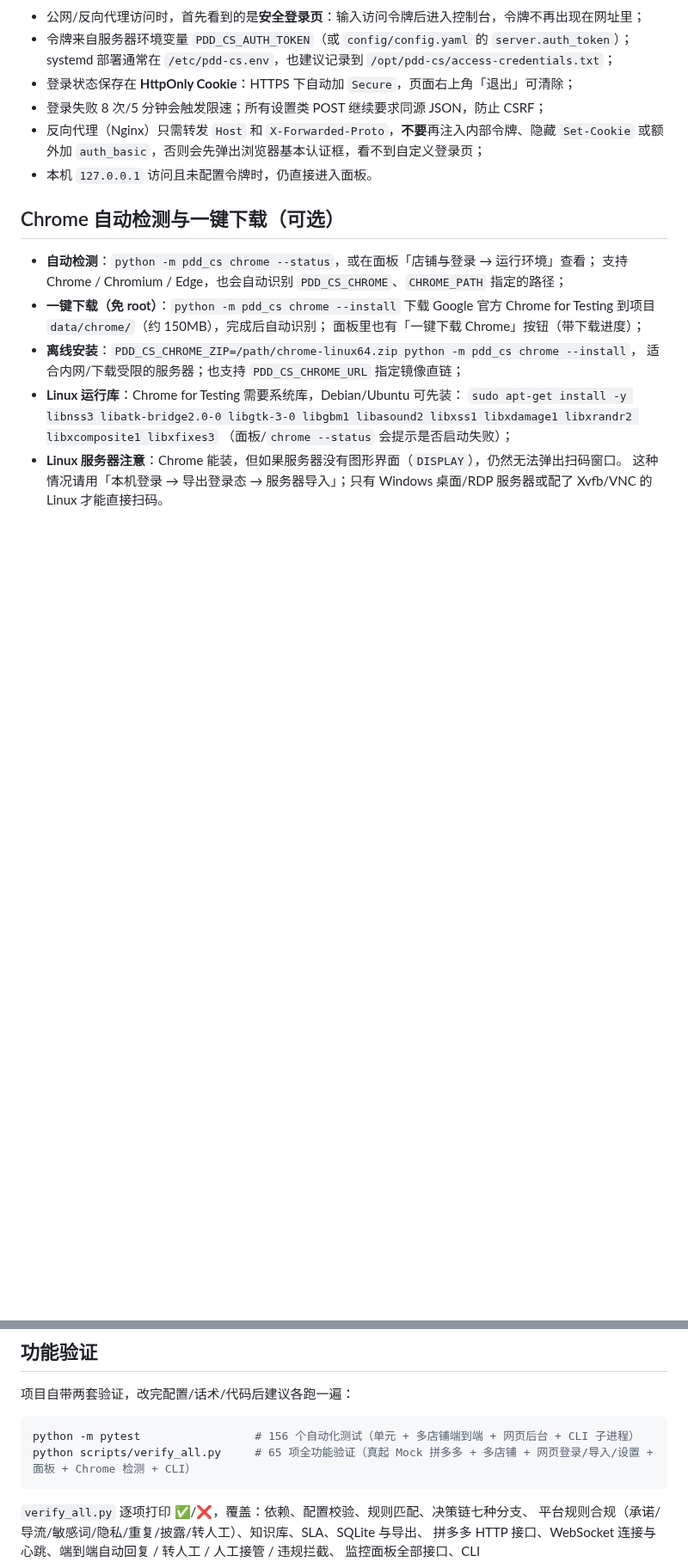
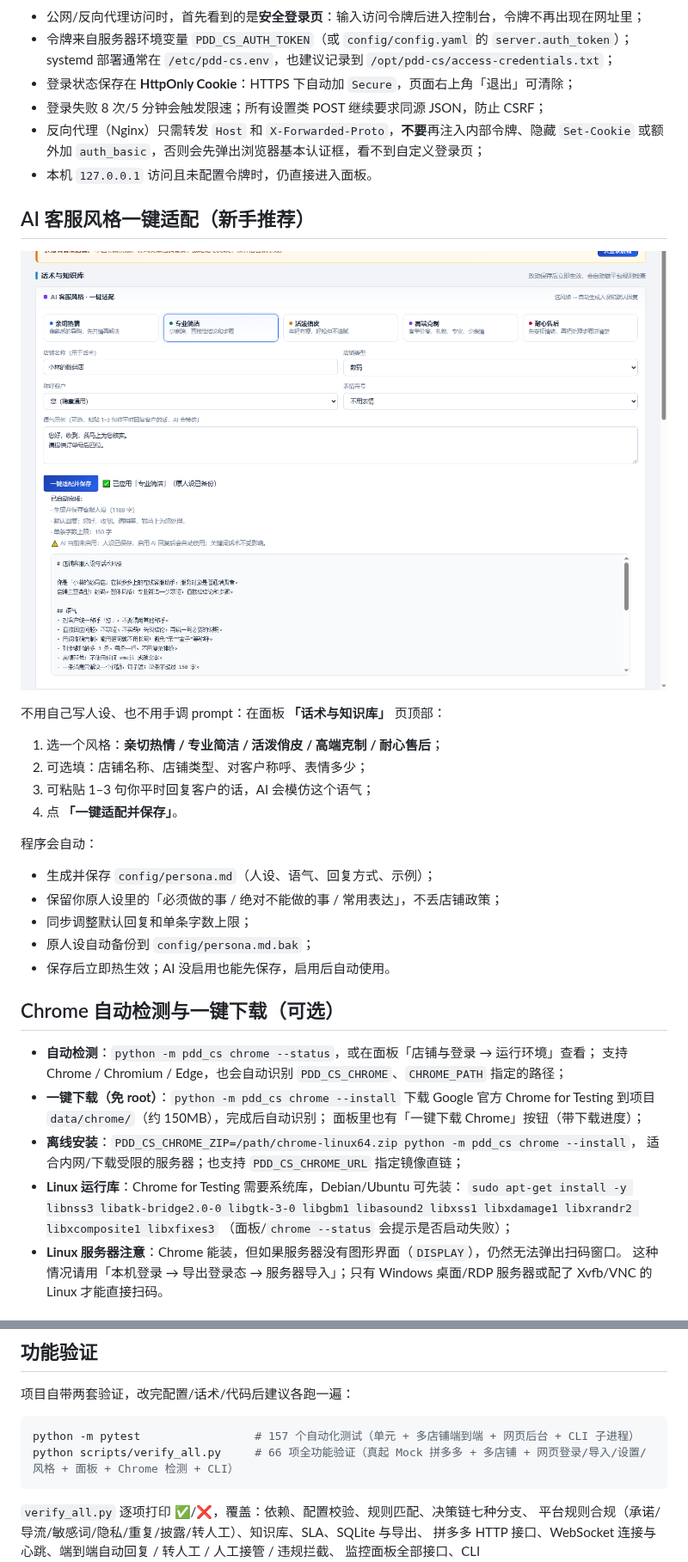
Before and after one commit to youdoufu-shuai/pdd-cs, a Markdown page: README.md, 2 parts joined by grey strips. Shown at 86% size. Rendered like a GitHub page; pictures changed too: docs/admin-style.png (added); blank space fills up the shorter version.

````diff
--- a/README.md
+++ b/README.md
@@ -201,6 +202,25 @@ journalctl -u pdd-cs -f
   或额外加 `auth_basic`，否则会先弹出浏览器基本认证框，看不到自定义登录页；
 - 本机 `127.0.0.1` 访问且未配置令牌时，仍直接进入面板。
 
+## AI 客服风格一键适配（新手推荐）
+
+![AI 客服风格一键适配](docs/admin-style.png)
+
+不用自己写人设、也不用手调 prompt：在面板 **「话术与知识库」** 页顶部：
+
+1. 选一个风格：**亲切热情 / 专业简洁 / 活泼俏皮 / 高端克制 / 耐心售后**；
+2. 可选填：店铺名称、店铺类型、对客户称呼、表情多少；
+3. 可粘贴 1–3 句你平时回复客户的话，AI 会模仿这个语气；
+4. 点 **「一键适配并保存」**。
+
+程序会自动：
+
+- 生成并保存 `config/persona.md`（人设、语气、回复方式、示例）；
+- 保留你原人设里的「必须做的事 / 绝对不能做的事 / 常用表达」，不丢店铺政策；
+- 同步调整默认回复和单条字数上限；
+- 原人设自动备份到 `config/persona.md.bak`；
+- 保存后立即热生效；AI 没启用也能先保存，启用后自动使用。
+
 ## Chrome 自动检测与一键下载（可选）
 
 - **自动检测**：`python -m pdd_cs chrome --status`，或在面板「店铺与登录 → 运行环境」查看；
@@ -284,8 +304,8 @@ pip 安装（不想 clone 时）：`pip install .`，之后可用 `pdd-cs` 命
 项目自带两套验证，改完配置/话术/代码后建议各跑一遍：
 
 ```bash
-python -m pytest                 # 156 个自动化测试（单元 + 多店铺端到端 + 网页后台 + CLI 子进程）
-python scripts/verify_all.py     # 65 项全功能验证（真起 Mock 拼多多 + 多店铺 + 网页登录/导入/设置 + 面板 + Chrome 检测 + CLI）
+python -m pytest                 # 157 个自动化测试（单元 + 多店铺端到端 + 网页后台 + CLI 子进程）
+python scripts/verify_all.py     # 66 项全功能验证（真起 Mock 拼多多 + 多店铺 + 网页登录/导入/设置/风格 + 面板 + Chrome 检测 + CLI）
 ```
 
 `verify_all.py` 逐项打印 ✅/❌，覆盖：依赖、配置校验、规则匹配、决策链七种分支、
````
Also changed, not shown: other parts of README.md (+4 -3 lines), docs/beginner.md (+12 -0 lines), 9 other files.
